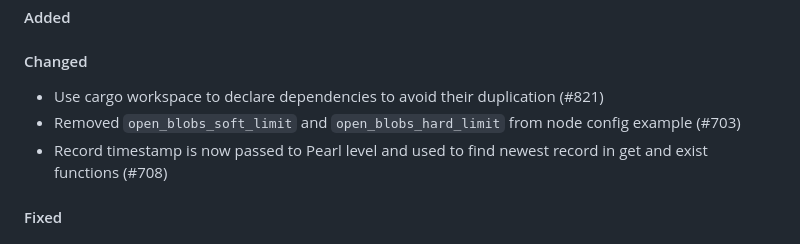
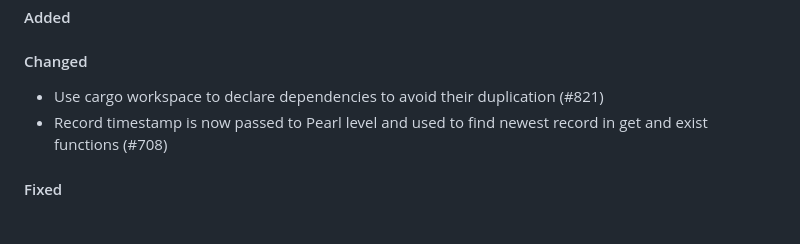
Before and after one commit to qoollo/bob, a Markdown page: CHANGELOG.md, the part around the change. Drawn GitHub-style.

Commit message:
[708] Fix changelog after merge

```diff
--- a/CHANGELOG.md
+++ b/CHANGELOG.md
@@ -8,7 +8,6 @@ Bob versions changelog
 
 #### Changed
 - Use cargo workspace to declare dependencies to avoid their duplication (#821)
-- Removed `open_blobs_soft_limit` and `open_blobs_hard_limit` from node config example (#703)
 - Record timestamp is now passed to Pearl level and used to find newest record in get and exist functions (#708)
 
 #### Fixed
```
